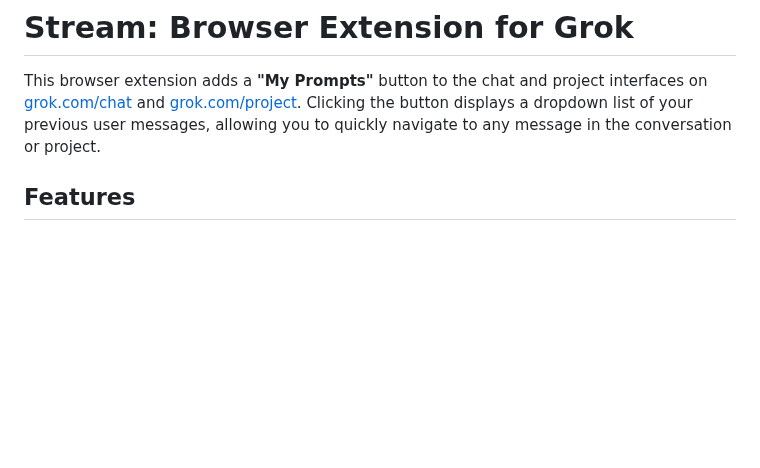
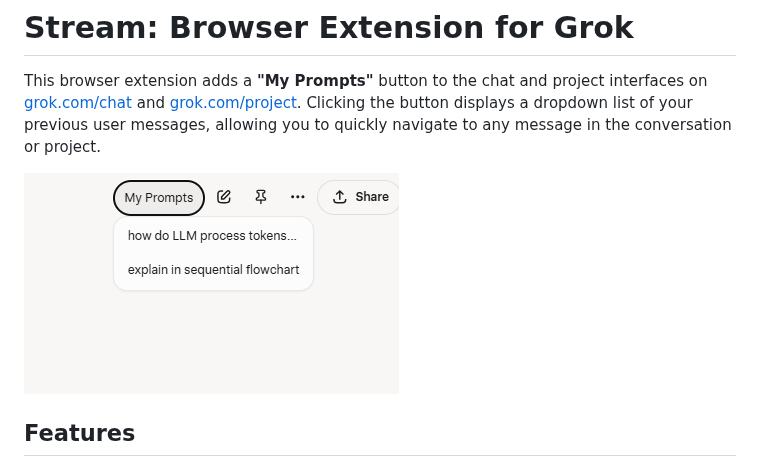
Before and after one commit to KaiSingL/Stream, a Markdown page: README.MD, the part around the change. Rendered like a GitHub page; pictures changed too: images/StreamDemo.png (added); blank space fills up the shorter version.

Commit message:
Add Stream Extension demo image to README

```diff
--- a/README.MD
+++ b/README.MD
@@ -1,6 +1,8 @@
 # Stream: Browser Extension for Grok
 
 This browser extension adds a **"My Prompts"** button to the chat and project interfaces on [grok.com/chat](https://grok.com/chat) and [grok.com/project](https://grok.com/project). Clicking the button displays a dropdown list of your previous user messages, allowing you to quickly navigate to any message in the conversation or project.
+
+![Stream Extension Demo](./images/StreamDemo.png)
 
 ## Features
 
```
